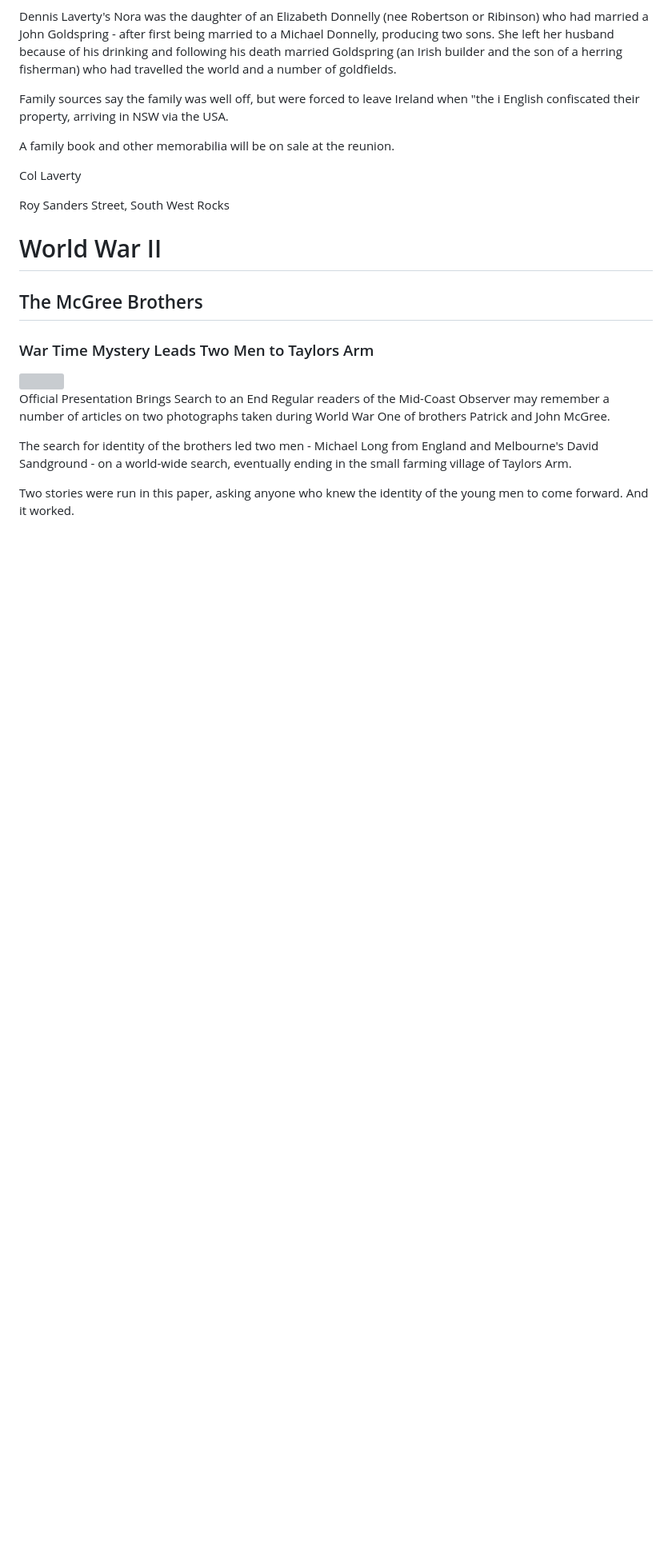
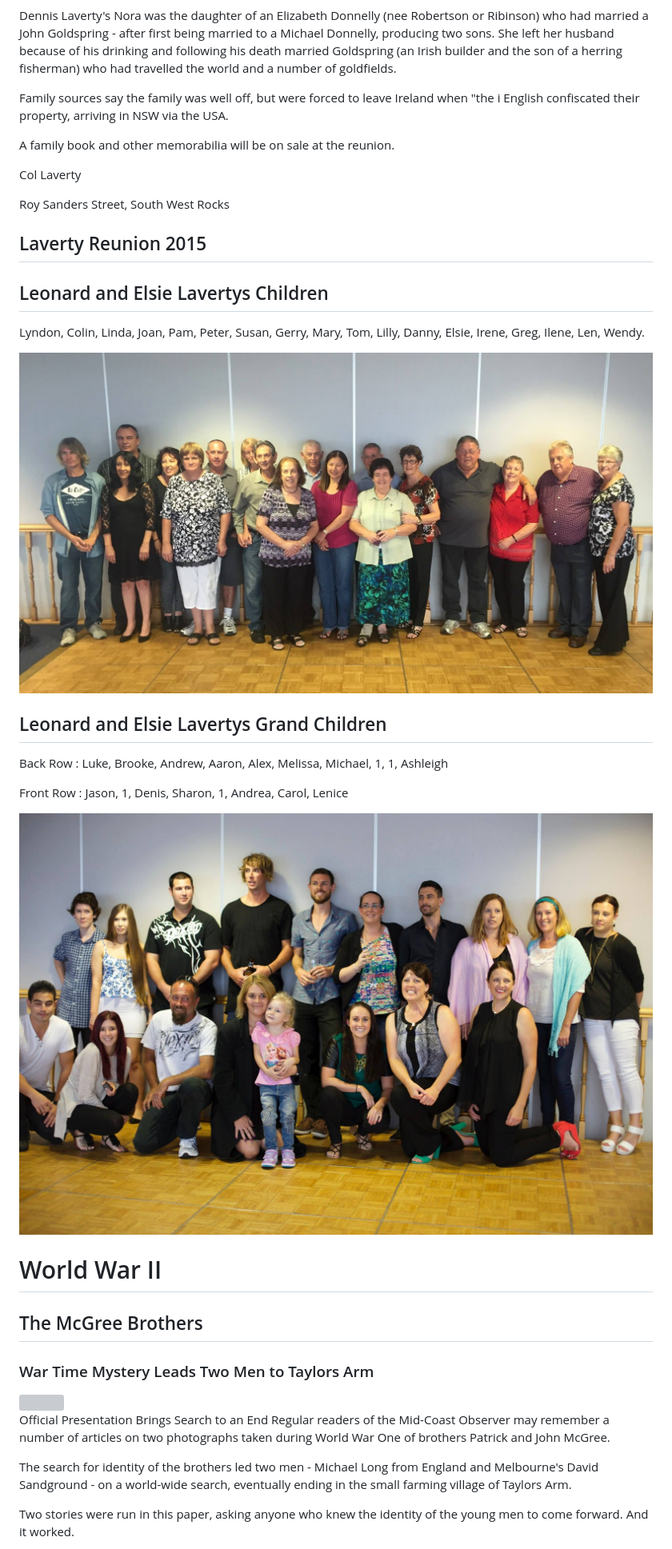
Before and after one commit to alexlaverty/laverty-mcgree-family-history, a Markdown page: index.md, the part around the change printed below. Shown: that part at 80% size. Drawn GitHub-style; pictures changed too: photos/laverty-family-reunion-2015-siblings.jpg (added), photos/laverty-reunion-2015-cousins.jpg (added); blank space fills up the shorter version; grey boxes are pictures that could not be loaded.

Commit message:
Adds laverty reunion 2015 photos

```diff
--- a/index.md
+++ b/index.md
@@ -241,6 +245,21 @@ Col Laverty
 
 Roy Sanders Street, South West Rocks
 
+## Laverty Reunion 2015
+
+## Leonard and Elsie Lavertys Children
+
+Lyndon, Colin, Linda, Joan, Pam, Peter, Susan, Gerry, Mary, Tom, Lilly, Danny, Elsie, Irene, Greg, Ilene, Len, Wendy.
+
+<img src="photos/laverty-family-reunion-2015-siblings.jpg">
+
+## Leonard and Elsie Lavertys Grand Children
+
+Back Row : Luke, Brooke, Andrew, Aaron, Alex, Melissa, Michael, 1, 1, Ashleigh
+
+Front Row : Jason, 1, Denis, Sharon, 1, Andrea, Carol, Lenice
+
+<img src="photos/laverty-reunion-2015-cousins.jpg">
 
 # World War II
 
```
Also changed, not shown: other parts of index.md (+12 -0 lines), photos/alex-laverty-baby.jpg (added), photos/koch-german-ancestry.png (added), photos/marriage-irene-daniel-laverty.jpg (added).
